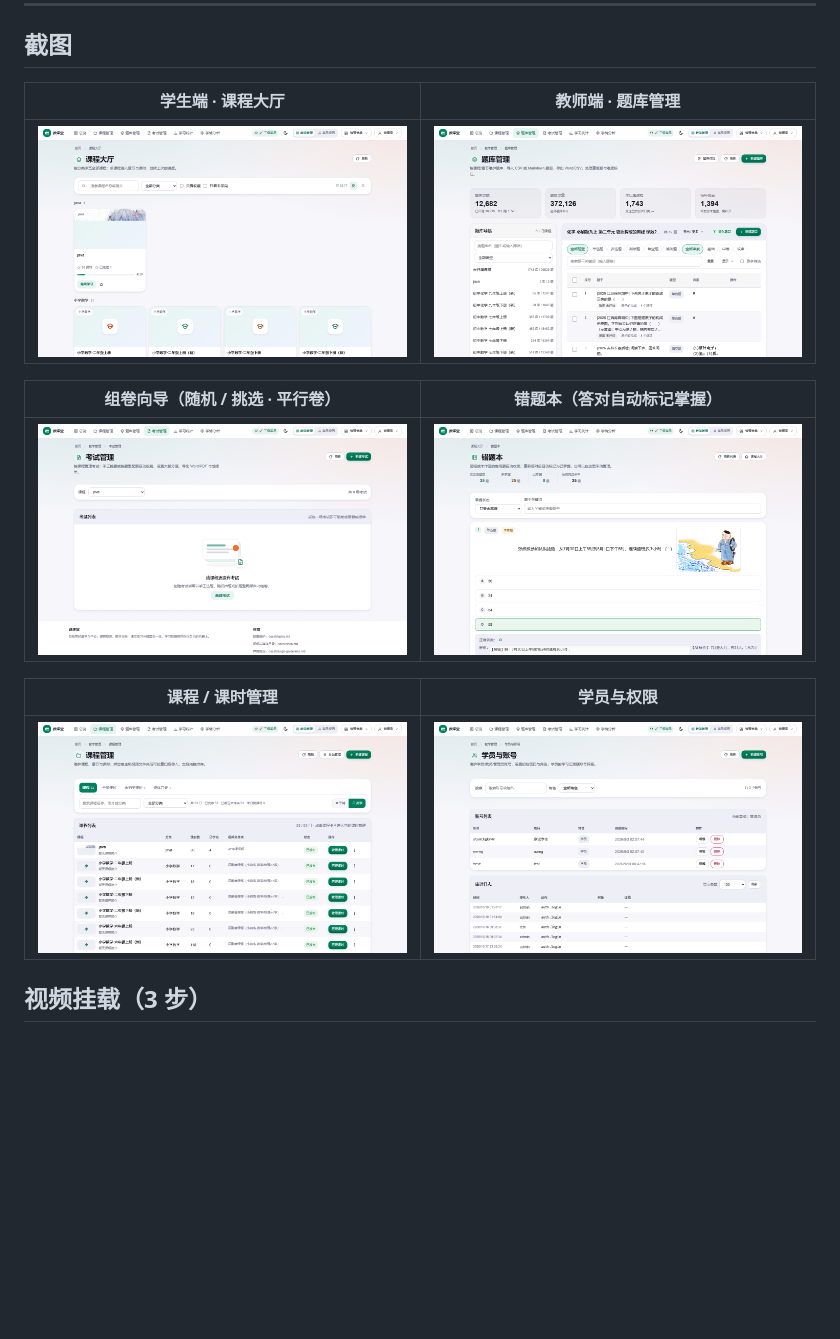
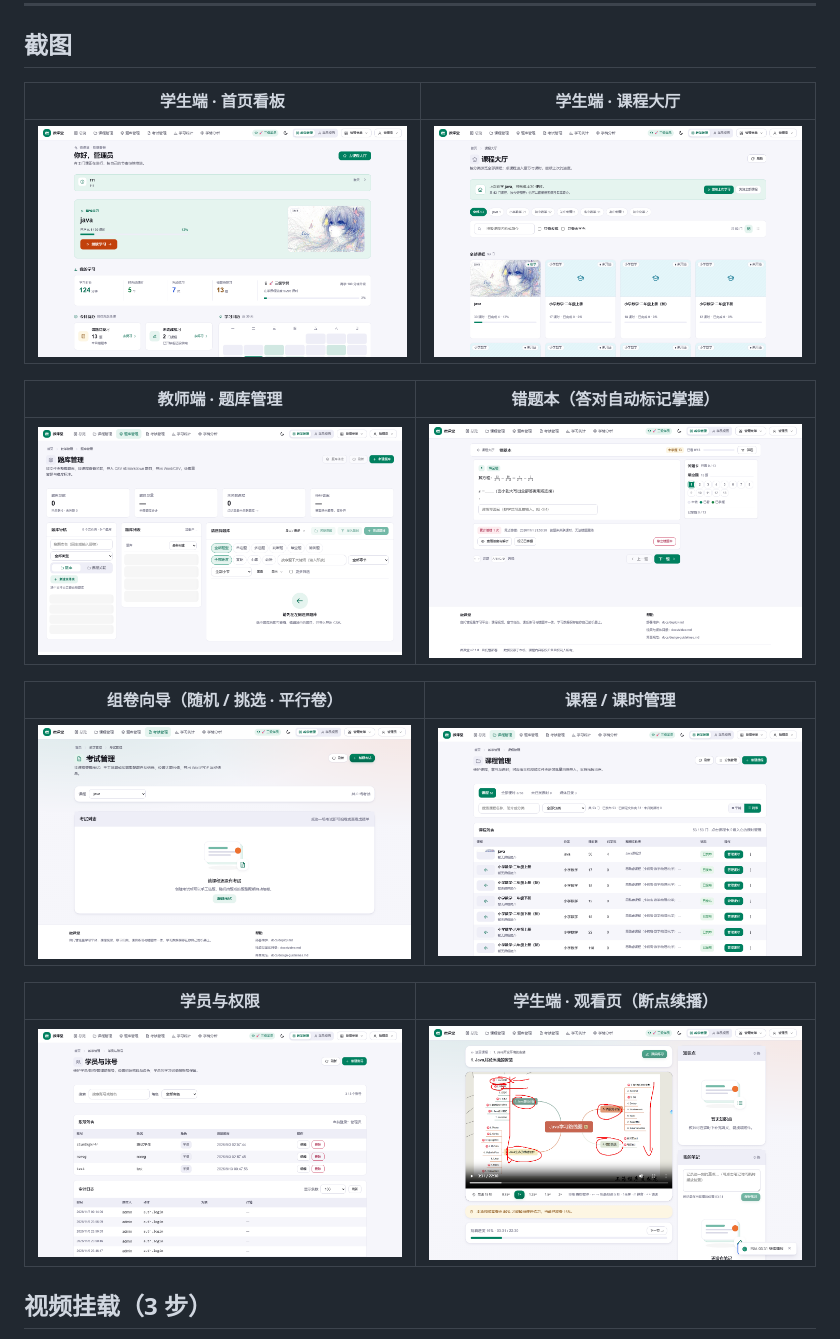
Before and after one commit to Skarie/microclass, a Markdown page: README.md, the part around the change. GitHub-like rendering; pictures changed too: docs/images/admin-users.png, docs/images/bank-admin.png, docs/images/course-admin.png; blank space fills up the shorter version.

Commit message:
更新 README 截图到新版界面

```diff
--- a/README.md
+++ b/README.md
@@ -12,17 +12,21 @@
 
 ## 截图
 
-| 学生端 · 课程大厅                 | 教师端 · 题库管理                       |
-| --------------------------------- | --------------------------------------- |
-| ![课程大厅](docs/images/hall.png) | ![题库管理](docs/images/bank-admin.png) |
+| 学生端 · 首页看板                 | 学生端 · 课程大厅                 |
+| --------------------------------- | --------------------------------- |
+| ![首页看板](docs/images/home.png) | ![课程大厅](docs/images/hall.png) |
 
-| 组卷向导（随机 / 挑选 · 平行卷）          | 错题本（答对自动标记掌握）            |
-| ----------------------------------------- | ------------------------------------- |
-| ![组卷向导](docs/images/exam-compose.png) | ![错题本](docs/images/wrong-book.png) |
+| 教师端 · 题库管理                       | 错题本（答对自动标记掌握）            |
+| --------------------------------------- | ------------------------------------- |
+| ![题库管理](docs/images/bank-admin.png) | ![错题本](docs/images/wrong-book.png) |
 
-| 课程 / 课时管理                           | 学员与权限                                 |
-| ----------------------------------------- | ------------------------------------------ |
-| ![课程管理](docs/images/course-admin.png) | ![学员与账号](docs/images/admin-users.png) |
+| 组卷向导（随机 / 挑选 · 平行卷）          | 课程 / 课时管理                           |
+| ----------------------------------------- | ----------------------------------------- |
+| ![组卷向导](docs/images/exam-compose.png) | ![课程管理](docs/images/course-admin.png) |
+
+| 学员与权限                                 | 学生端 · 观看页（断点续播）            |
+| ------------------------------------------ | -------------------------------------- |
+| ![学员与账号](docs/images/admin-users.png) | ![观看页](docs/images/video-watch.png) |
 
 ## 视频挂载（3 步）
 
```
